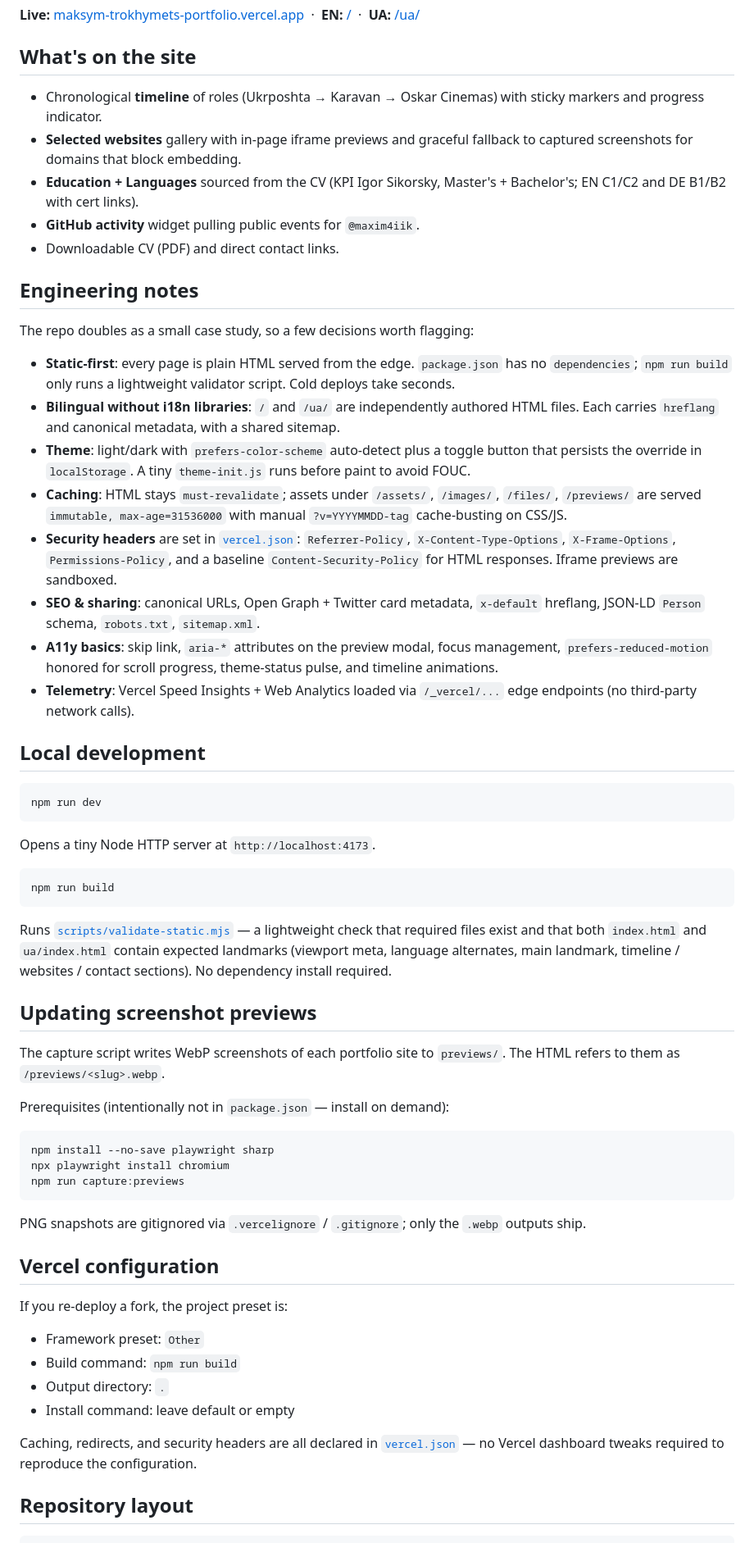
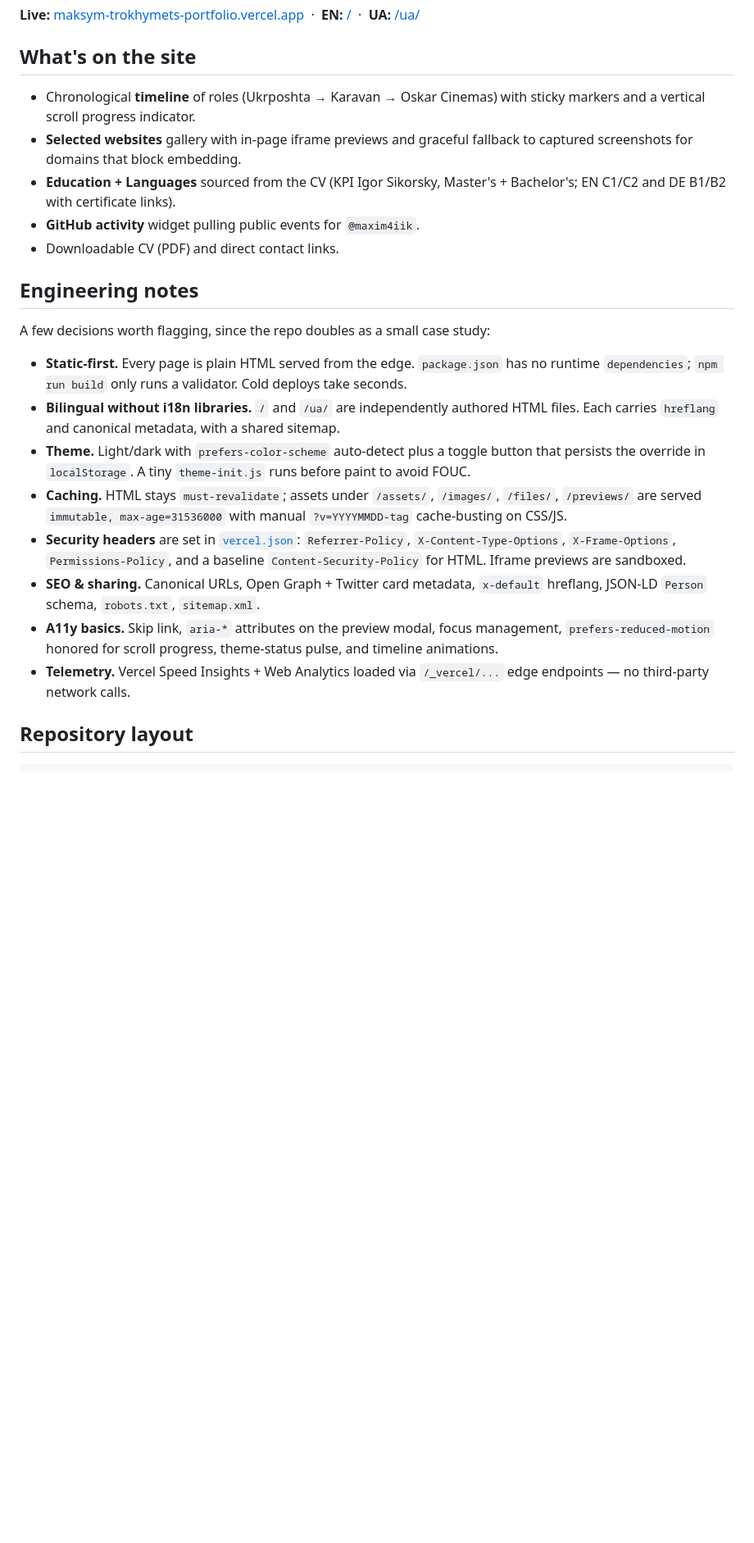
Before and after one commit to maxim4iik/maksym-trokhymets-portfolio, a Markdown page: README.md, the part around one of its changes. Shown at 82% size. GitHub-like rendering; blank space fills up the shorter version.

Commit message:
Tighten public README
Drop sections that read as internal maintenance notes (screenshot
capture pipeline, Vercel reproduction recipe). Collapse dev
instructions into a compact two-command block. Keep the engineering
notes and content overview that justify the repo being public.

````diff
--- a/README.md
+++ b/README.md
@@ -8,63 +8,24 @@ Bilingual personal portfolio for **Maksym Trokhymets**, a business analyst with
 
 ## What's on the site
 
-- Chronological **timeline** of roles (Ukrposhta → Karavan → Oskar Cinemas) with sticky markers and progress indicator.
+- Chronological **timeline** of roles (Ukrposhta → Karavan → Oskar Cinemas) with sticky markers and a vertical scroll progress indicator.
 - **Selected websites** gallery with in-page iframe previews and graceful fallback to captured screenshots for domains that block embedding.
-- **Education + Languages** sourced from the CV (KPI Igor Sikorsky, Master's + Bachelor's; EN C1/C2 and DE B1/B2 with cert links).
+- **Education + Languages** sourced from the CV (KPI Igor Sikorsky, Master's + Bachelor's; EN C1/C2 and DE B1/B2 with certificate links).
 - **GitHub activity** widget pulling public events for `@maxim4iik`.
 - Downloadable CV (PDF) and direct contact links.
 
 ## Engineering notes
 
-The repo doubles as a small case study, so a few decisions worth flagging:
+A few decisions worth flagging, since the repo doubles as a small case study:
 
-- **Static-first**: every page is plain HTML served from the edge. `package.json` has no `dependencies`; `npm run build` only runs a lightweight validator script. Cold deploys take seconds.
-- **Bilingual without i18n libraries**: `/` and `/ua/` are independently authored HTML files. Each carries `hreflang` and canonical metadata, with a shared sitemap.
-- **Theme**: light/dark with `prefers-color-scheme` auto-detect plus a toggle button that persists the override in `localStorage`. A tiny `theme-init.js` runs before paint to avoid FOUC.
-- **Caching**: HTML stays `must-revalidate`; assets under `/assets/`, `/images/`, `/files/`, `/previews/` are served `immutable, max-age=31536000` with manual `?v=YYYYMMDD-tag` cache-busting on CSS/JS.
-- **Security headers** are set in [`vercel.json`](./vercel.json): `Referrer-Policy`, `X-Content-Type-Options`, `X-Frame-Options`, `Permissions-Policy`, and a baseline `Content-Security-Policy` for HTML responses. Iframe previews are sandboxed.
-- **SEO & sharing**: canonical URLs, Open Graph + Twitter card metadata, `x-default` hreflang, JSON-LD `Person` schema, `robots.txt`, `sitemap.xml`.
-- **A11y basics**: skip link, `aria-*` attributes on the preview modal, focus management, `prefers-reduced-motion` honored for scroll progress, theme-status pulse, and timeline animations.
-- **Telemetry**: Vercel Speed Insights + Web Analytics loaded via `/_vercel/...` edge endpoints (no third-party network calls).
-
-## Local development
-
-```bash
-npm run dev
-```
-
-Opens a tiny Node HTTP server at `http://localhost:4173`.
-
-```bash
-npm run build
-```
-
-Runs [`scripts/validate-static.mjs`](./scripts/validate-static.mjs) — a lightweight check that required files exist and that both `index.html` and `ua/index.html` contain expected landmarks (viewport meta, language alternates, main landmark, timeline / websites / contact sections). No dependency install required.
-
-## Updating screenshot previews
-
-The capture script writes WebP screenshots of each portfolio site to `previews/`. The HTML refers to them as `/previews/<slug>.webp`.
-
-Prerequisites (intentionally not in `package.json` — install on demand):
-
-```bash
-npm install --no-save playwright sharp
-npx playwright install chromium
-npm run capture:previews
-```
-
-PNG snapshots are gitignored via `.vercelignore` / `.gitignore`; only the `.webp` outputs ship.
-
-## Vercel configuration
-
-If you re-deploy a fork, the project preset is:
-
-- Framework preset: `Other`
-- Build command: `npm run build`
-- Output directory: `.`
-- Install command: leave default or empty
-
-Caching, redirects, and security headers are all declared in [`vercel.json`](./vercel.json) — no Vercel dashboard tweaks required to reproduce the configuration.
+- **Static-first.** Every page is plain HTML served from the edge. `package.json` has no runtime `dependencies`; `npm run build` only runs a validator. Cold deploys take seconds.
+- **Bilingual without i18n libraries.** `/` and `/ua/` are independently authored HTML files. Each carries `hreflang` and canonical metadata, with a shared sitemap.
+- **Theme.** Light/dark with `prefers-color-scheme` auto-detect plus a toggle button that persists the override in `localStorage`. A tiny `theme-init.js` runs before paint to avoid FOUC.
+- **Caching.** HTML stays `must-revalidate`; assets under `/assets/`, `/images/`, `/files/`, `/previews/` are served `immutable, max-age=31536000` with manual `?v=YYYYMMDD-tag` cache-busting on CSS/JS.
+- **Security headers** are set in [`vercel.json`](./vercel.json): `Referrer-Policy`, `X-Content-Type-Options`, `X-Frame-Options`, `Permissions-Policy`, and a baseline `Content-Security-Policy` for HTML. Iframe previews are sandboxed.
+- **SEO & sharing.** Canonical URLs, Open Graph + Twitter card metadata, `x-default` hreflang, JSON-LD `Person` schema, `robots.txt`, `sitemap.xml`.
+- **A11y basics.** Skip link, `aria-*` attributes on the preview modal, focus management, `prefers-reduced-motion` honored for scroll progress, theme-status pulse, and timeline animations.
+- **Telemetry.** Vercel Speed Insights + Web Analytics loaded via `/_vercel/...` edge endpoints — no third-party network calls.
 
 ## Repository layout
 
````
Also changed, not shown: other parts of README.md (+12 -3 lines).
